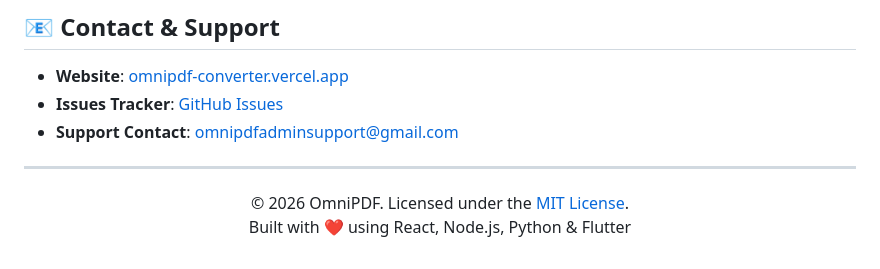
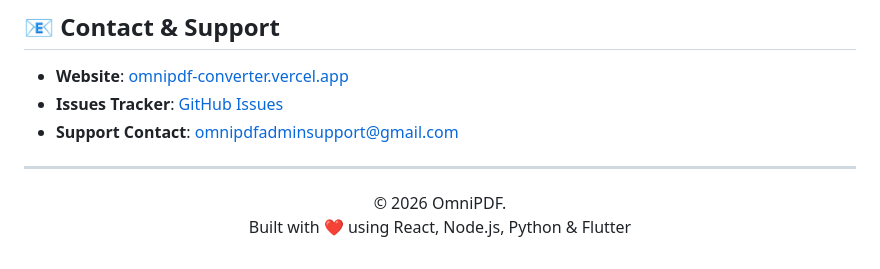
Before and after one commit to Rupam852/OmniPDF, a Markdown page: README.md, the part around the change. GitHub-like rendering.

Commit message:
Revise footer in README.md
Updated footer text in README.md to remove license reference and add technology stack.

```diff
--- a/README.md
+++ b/README.md
@@ -231,7 +231,7 @@ Production URL: `https://omnipdf-backed.onrender.com/api`
 
 <div align="center">
 
-© 2026 OmniPDF. Licensed under the [MIT License](LICENSE).
+© 2026 OmniPDF.
 Built with ❤️ using React, Node.js, Python & Flutter
 
 </div>
```
